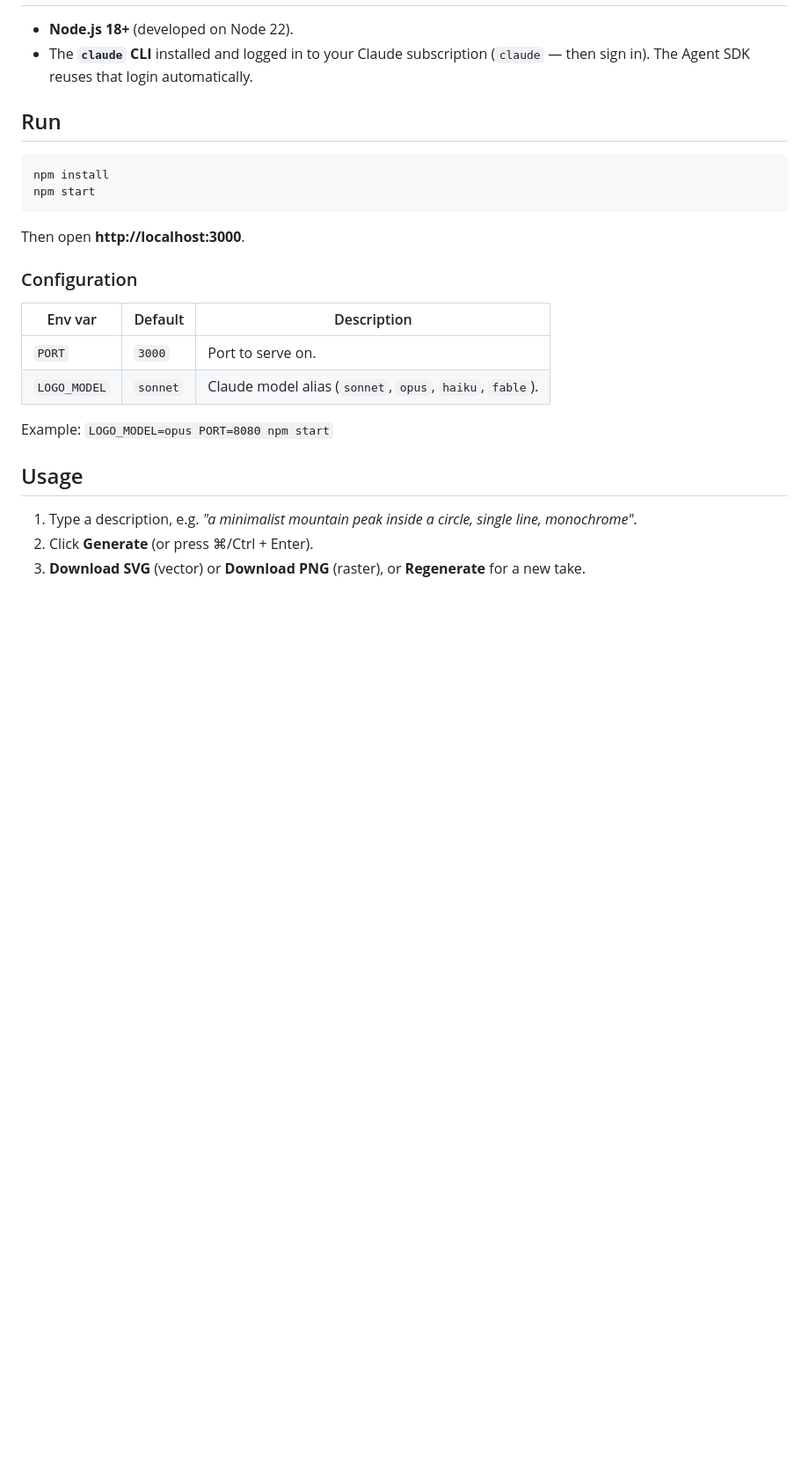
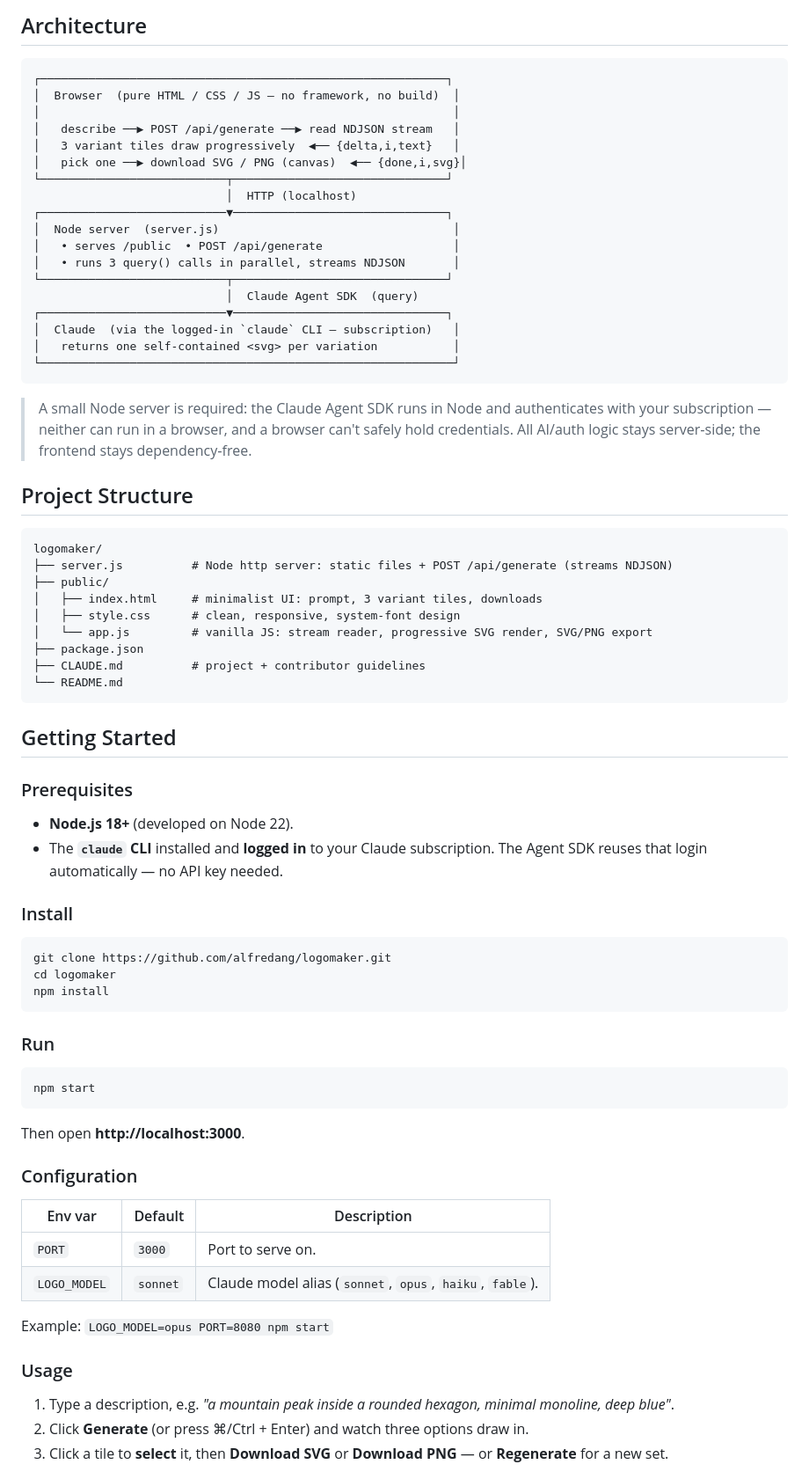
Before and after one commit to alfredang/logomaker, a Markdown page: README.md, the part around one of its changes. Shown at 88% size. GitHub-like rendering; blank space fills up the shorter version.

````diff
--- a/README.md
+++ b/README.md
@@ -21,12 +45,60 @@ subscription** — no API key required.
+## Architecture
+
+```
+┌───────────────────────────────────────────────────────────┐
+│  Browser  (pure HTML / CSS / JS — no framework, no build)  │
+│                                                            │
+│   describe ──▶ POST /api/generate ──▶ read NDJSON stream   │
+│   3 variant tiles draw progressively  ◀── {delta,i,text}   │
+│   pick one ──▶ download SVG / PNG (canvas)  ◀── {done,i,svg}│
+└───────────────────────────┬───────────────────────────────┘
+                            │  HTTP (localhost)
+┌───────────────────────────▼───────────────────────────────┐
+│  Node server  (server.js)                                  │
+│   • serves /public  • POST /api/generate                   │
+│   • runs 3 query() calls in parallel, streams NDJSON       │
+└───────────────────────────┬───────────────────────────────┘
+                            │  Claude Agent SDK  (query)
+┌───────────────────────────▼───────────────────────────────┐
+│  Claude  (via the logged‑in `claude` CLI — subscription)   │
+│   returns one self‑contained <svg> per variation           │
+└────────────────────────────────────────────────────────────┘
+```
+
+> A small Node server is required: the Claude Agent SDK runs in Node and authenticates with your subscription — neither can run in a browser, and a browser can't safely hold credentials. All AI/auth logic stays server‑side; the frontend stays dependency‑free.
+
+## Project Structure
+
+```
+logomaker/
+├── server.js          # Node http server: static files + POST /api/generate (streams NDJSON)
+├── public/
+│   ├── index.html     # minimalist UI: prompt, 3 variant tiles, downloads
+│   ├── style.css      # clean, responsive, system-font design
+│   └── app.js         # vanilla JS: stream reader, progressive SVG render, SVG/PNG export
+├── package.json
+├── CLAUDE.md          # project + contributor guidelines
+└── README.md
+```
+
+## Getting Started
+
+### Prerequisites
 
 - **Node.js 18+** (developed on Node 22).
-- The **`claude` CLI** installed and logged in to your Claude subscription
-  (`claude` — then sign in). The Agent SDK reuses that login automatically.
+- The **`claude` CLI** installed and **logged in** to your Claude subscription. The Agent SDK reuses that login automatically — no API key needed.
 
-## Run
+### Install
 
 ```bash
+git clone https://github.com/alfredang/logomaker.git
+cd logomaker
 npm install
+```
+
+### Run
+
+```bash
 npm start
 ```
 
@@ -34,17 +106,16 @@ Then open **http://localhost:3000**.
 
 ### Configuration
 
-| Env var      | Default | Description                                              |
-| ------------ | ------- | -------------------------------------------------------- |
-| `PORT`       | `3000`  | Port to serve on.                                        |
-| `LOGO_MODEL` | `sonnet`| Claude model alias (`sonnet`, `opus`, `haiku`, `fable`). |
+| Env var      | Default  | Description                                              |
+| ------------ | -------- | -------------------------------------------------------- |
+| `PORT`       | `3000`   | Port to serve on.                                        |
+| `LOGO_MODEL` | `sonnet` | Claude model alias (`sonnet`, `opus`, `haiku`, `fable`). |
 
 Example: `LOGO_MODEL=opus PORT=8080 npm start`
 
-## Usage
+### Usage
 
-1. Type a description, e.g. *"a minimalist mountain peak inside a circle, single line,
-   monochrome"*.
-2. Click **Generate** (or press ⌘/Ctrl + Enter).
-3. **Download SVG** (vector) or **Download PNG** (raster), or **Regenerate** for a new take.
+1. Type a description, e.g. *"a mountain peak inside a rounded hexagon, minimal monoline, deep blue"*.
+2. Click **Generate** (or press ⌘/Ctrl + Enter) and watch three options draw in.
+3. Click a tile to **select** it, then **Download SVG** or **Download PNG** — or **Regenerate** for a new set.
 
````
Also changed, not shown: other parts of README.md (+79 -16 lines), screenshot.png (added), 1 other file.
